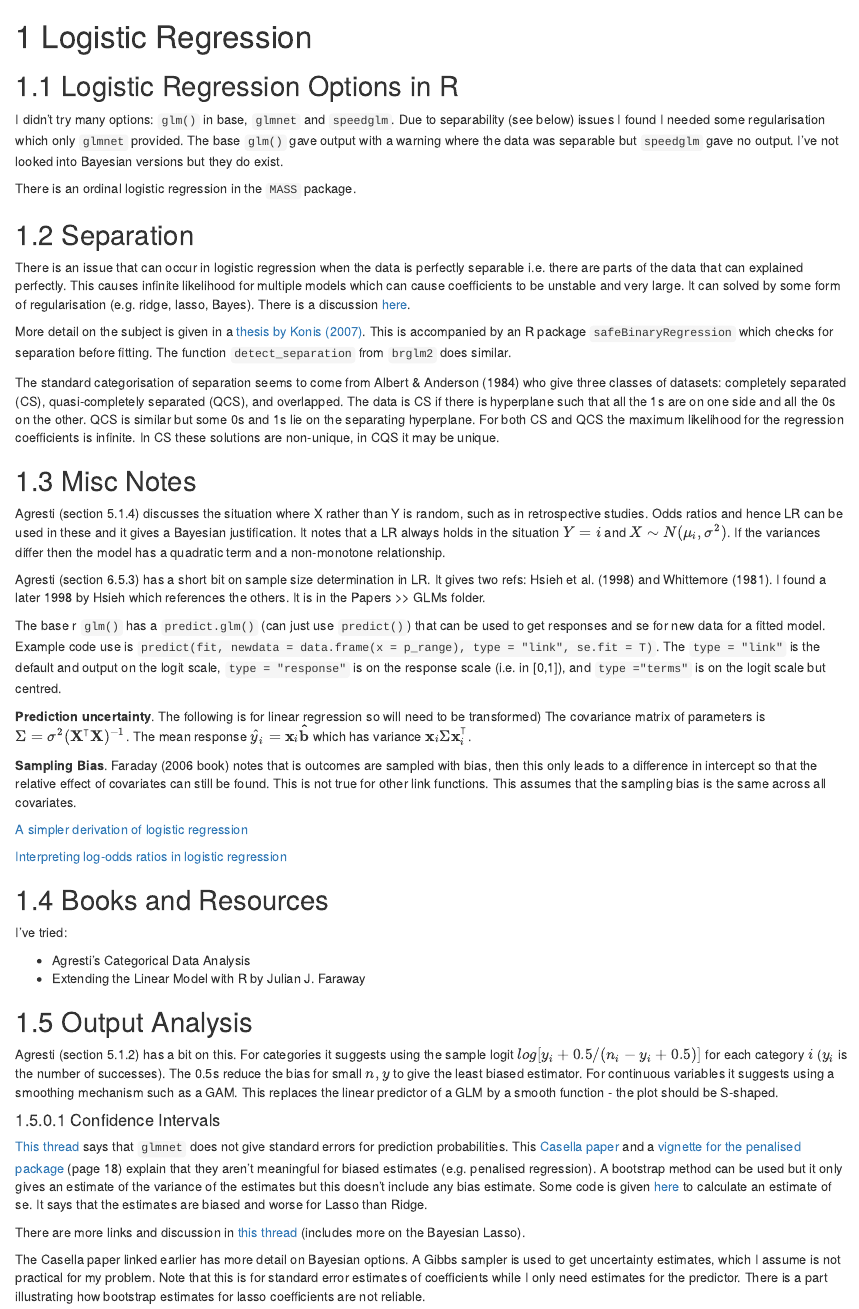
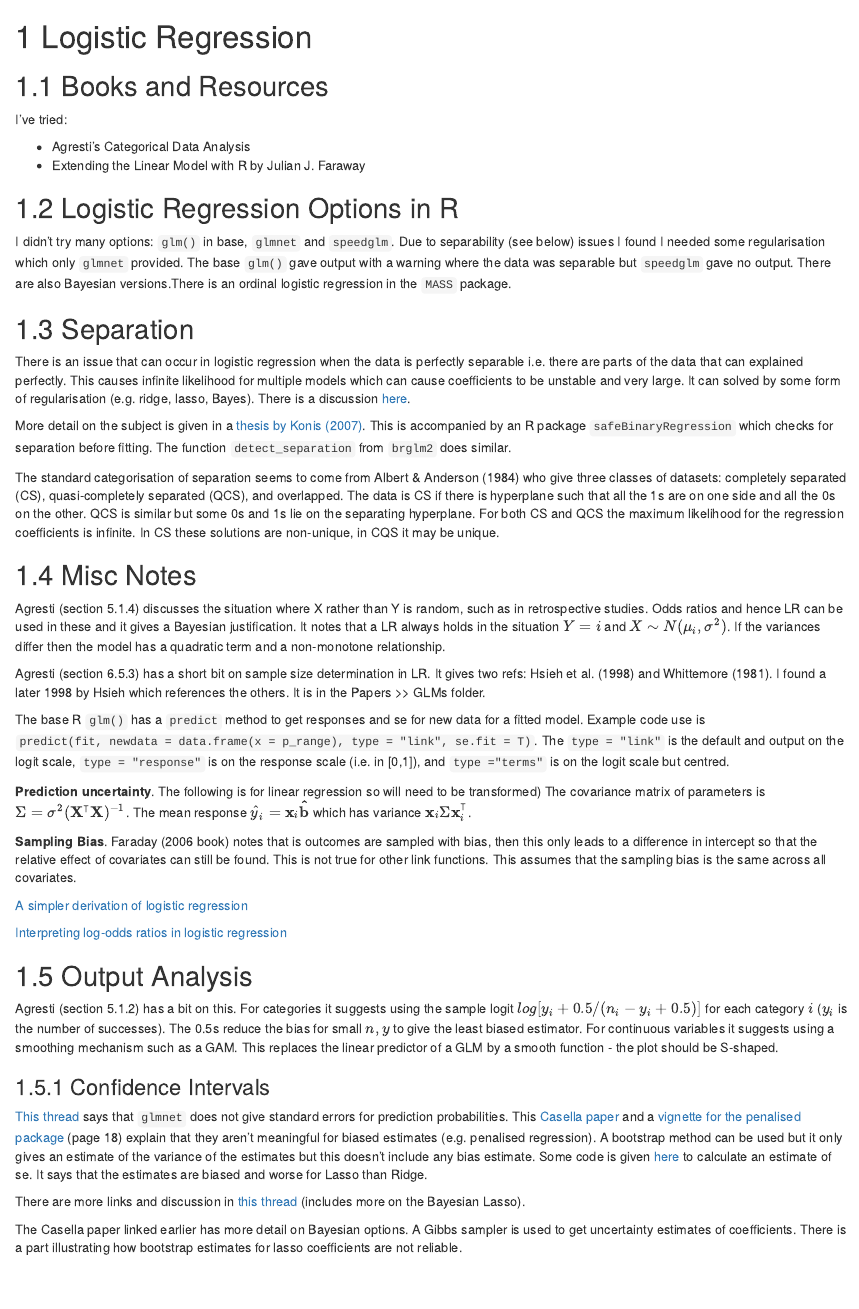
Before and after one commit to jedwards24/ds-notes, an R Markdown document (analysis/logistic-reg.Rmd): the page in a window 1100 px wide, from its top. Rendered offline with R 4.5, knitr and Pandoc, with nearby package versions; drawn as R Markdown's standard HTML page in place of the format the file asks for.

```diff
--- a/_bookdown.yml
+++ b/_bookdown.yml
@@ -9,8 +9,11 @@
   "index.Rmd",
   "intro.Rmd",
 
-  "workflow.Rmd",
-  "book_links.Rmd",
+  "general/01-general.Rmd",
+  "general/workflow.Rmd",
+  "general/book_links.Rmd",
+  "general/02-comp-general.Rmd",
+  "general/databases.Rmd",
 
   "analysis/01-analysis.Rmd",
   "analysis/model-general.Rmd",
@@ -23,15 +26,11 @@
   "analysis/text-model.Rmd",
   "analysis/dataset-notes.Rmd",
 
-  "computing/01-computing.Rmd",
-  "computing/02-comp-general.Rmd",
-  "computing/r-general.Rmd",
-  "computing/memory.Rmd",
-  "computing/package-development.Rmd",
-  "computing/parallel.Rmd",
-  "computing/databases.Rmd",
-
   "rtopics/01-rtopics.Rmd",
+  "rtopics/r-general.Rmd",
+  "rtopics/memory.Rmd",
+  "rtopics/package-development.Rmd",
+  "rtopics/parallel.Rmd",
   "rtopics/advanced-r-notes.Rmd",
   "rtopics/packages.Rmd",
   "rtopics/rmarkdown.Rmd",
--- a/analysis/logistic-reg.Rmd
+++ b/analysis/logistic-reg.Rmd
@@ -1,10 +1,15 @@
 # Logistic Regression
+
+## Books and Resources
+
+I've tried:
+
++ Agresti's Categorical Data Analysis
++ Extending the Linear Model with R by Julian J. Faraway
 
 ## Logistic Regression Options in R
 
-I didn't try many options: `glm()` in base, `glmnet` and `speedglm`. Due to separability (see below) issues I found I needed some regularisation which only `glmnet` provided. The base `glm()` gave output with a warning where the data was separable but `speedglm` gave no output. I've not looked into Bayesian versions but they do exist.
-
-There is an ordinal logistic regression in the `MASS` package.
+I didn't try many options: `glm()` in base, `glmnet` and `speedglm`. Due to separability (see below) issues I found I needed some regularisation which only `glmnet` provided. The base `glm()` gave output with a warning where the data was separable but `speedglm` gave no output. There are also Bayesian versions.There is an ordinal logistic regression in the `MASS` package.
 
 ## Separation
 
@@ -20,7 +25,7 @@
 
 Agresti (section 6.5.3) has a short bit on sample size determination in LR. It gives two refs: Hsieh et al. (1998) and Whittemore (1981). I found a later 1998 by Hsieh which references the others. It is in the Papers >> GLMs folder.
 
-The base r `glm()` has a `predict.glm()` (can just use `predict()`) that can be used to get responses and se for new data for a fitted model. Example code use is `predict(fit, newdata = data.frame(x = p_range), type = "link", se.fit = T)`. The `type = "link"` is the default and output on the logit scale, `type = "response"` is on the response scale (i.e. in [0,1]), and `type ="terms"` is on the logit scale but centred.
+The base R `glm()` has a `predict` method to get responses and se for new data for a fitted model. Example code use is `predict(fit, newdata = data.frame(x = p_range), type = "link", se.fit = T)`. The `type = "link"` is the default and output on the logit scale, `type = "response"` is on the response scale (i.e. in [0,1]), and `type ="terms"` is on the logit scale but centred.
 
 **Prediction uncertainty**. The following is for linear regression so will need to be transformed) The covariance matrix of parameters is $\Sigma = \sigma^2(\mathbf{X}^\intercal\mathbf{X})^{-1}$. The mean response $\hat y_i=\mathbf{x}_i\mathbf{\hat b}$ which has variance $\mathbf{x}_i\Sigma\mathbf{x}_i^\intercal$.
 
@@ -30,21 +35,14 @@
 
 [Interpreting log-odds ratios in logistic regression](https://stats.idre.ucla.edu/other/mult-pkg/faq/general/faq-how-do-i-interpret-odds-ratios-in-logistic-regression/)
 
-## Books and Resources
-
-I've tried:
-
-+ Agresti's Categorical Data Analysis
-+ Extending the Linear Model with R by Julian J. Faraway
-
 ## Output Analysis
 
 Agresti (section 5.1.2) has a bit on this. For categories it suggests using the sample logit $log[y_i+0.5/(n_i-y_i+0.5)]$ for each category $i$ ($y_i$ is the number of successes). The 0.5s reduce the bias for small $n,y$ to give the least biased estimator. For continuous variables it suggests using a smoothing mechanism such as a GAM. This replaces the linear predictor of a GLM by a smooth function - the plot should be S-shaped.
 
-#### Confidence Intervals
+### Confidence Intervals
 
 [This thread](https://stackoverflow.com/questions/39750965/confidence-intervals-for-ridge-regression) says that `glmnet` does not give standard errors for prediction probabilities. This [Casella paper](http://www.stat.ufl.edu/archived/casella/Papers/BL-Final.pdf) and a [vignette for the penalised package](https://cran.r-project.org/web/packages/penalized/vignettes/penalized.pdf) (page 18) explain that they aren't meaningful for biased estimates (e.g. penalised regression). A bootstrap method can be used but it only gives an estimate of the variance of the estimates but this doesn't include any bias estimate. Some code is given [here](https://www.reddit.com/r/statistics/comments/1vg8k0/standard_errors_in_glmnet/) to calculate an estimate of se. It says that the estimates are biased and worse for Lasso than Ridge.
 
 There are more links and discussion in [this thread](https://stats.stackexchange.com/questions/91462/standard-errors-for-lasso-prediction-using-r) (includes more on the Bayesian Lasso).
 
-The Casella paper linked earlier has more detail on Bayesian options. A Gibbs sampler is used to get uncertainty estimates, which I assume is not practical for my problem. Note that this is for standard error estimates of coefficients while I only need estimates for the predictor. There is a part illustrating how bootstrap estimates for lasso coefficients are not reliable.
+The Casella paper linked earlier has more detail on Bayesian options. A Gibbs sampler is used to get uncertainty estimates of coefficients. There is a part illustrating how bootstrap estimates for lasso coefficients are not reliable.
```
Also changed, not shown: analysis/01-analysis.Rmd (+0 -4 lines), analysis/glmnet.Rmd (+2 -7 lines), computing/01-computing.Rmd (deleted, +0 -3 lines), general/01-general.Rmd (added, +1 -0 lines), general/02-comp-general.Rmd (renamed from computing/02-comp-general.Rmd, +0 -63 lines), general/book_links.Rmd (renamed from book_links.Rmd, +2 -0 lines), rtopics/r-general.Rmd (renamed from computing/r-general.Rmd, +63 -1 lines), rtopics/rmarkdown.Rmd (+2 -2 lines), general/databases.Rmd (renamed from computing/databases.Rmd), general/workflow.Rmd (renamed from workflow.Rmd), rtopics/memory.Rmd (renamed from computing/memory.Rmd), rtopics/package-development.Rmd (renamed from computing/package-development.Rmd), rtopics/parallel.Rmd (renamed from computing/parallel.Rmd).
